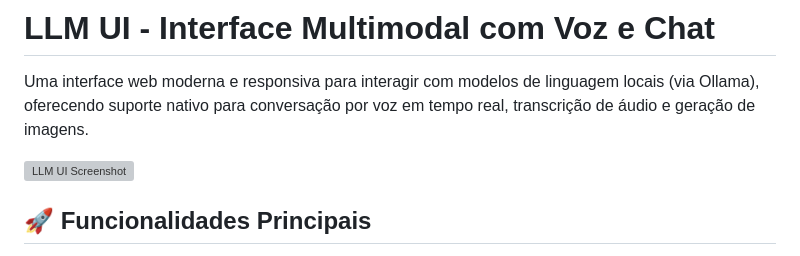
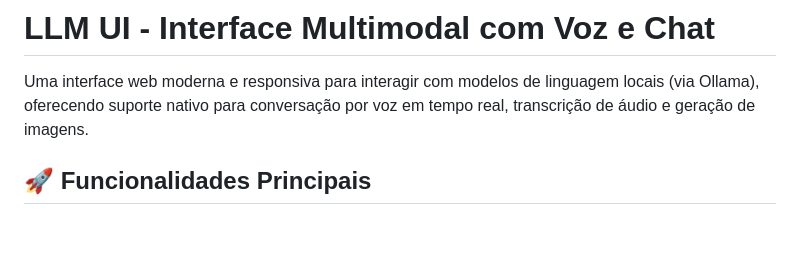
Before and after one commit to Rafael-720/LLM_UI, a Markdown page: README.md, the part around the change. Rendered like a GitHub page; blank space fills up the shorter version; grey boxes are pictures that could not be loaded.

```diff
--- a/README.md
+++ b/README.md
@@ -2,7 +2,7 @@
 
 Uma interface web moderna e responsiva para interagir com modelos de linguagem locais (via Ollama), oferecendo suporte nativo para conversação por voz em tempo real, transcrição de áudio e geração de imagens.
 
-![LLM UI Screenshot](https://via.placeholder.com/800x400?text=LLM+UI+Screenshot)
+
 
 ## 🚀 Funcionalidades Principais
 
```
